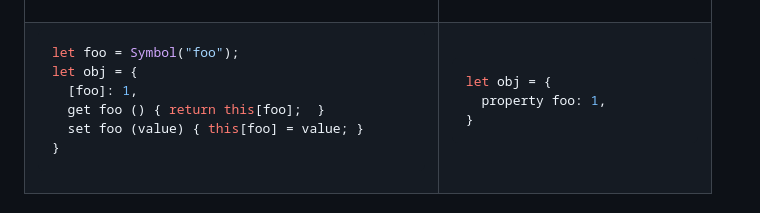
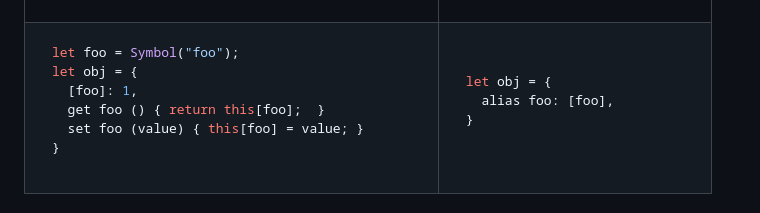
Before and after one commit to LeaVerou/proposal-composable-value-accessors, a Markdown page: README.md, the part around the change. Rendered like a GitHub page.

````diff
--- a/README.md
+++ b/README.md
@@ -229,7 +229,7 @@ let obj = {
 
 ```js
 let obj = {
-  property foo: 1,
+  alias foo: [foo],
 }
 ```
 </td></tr></table>
````
